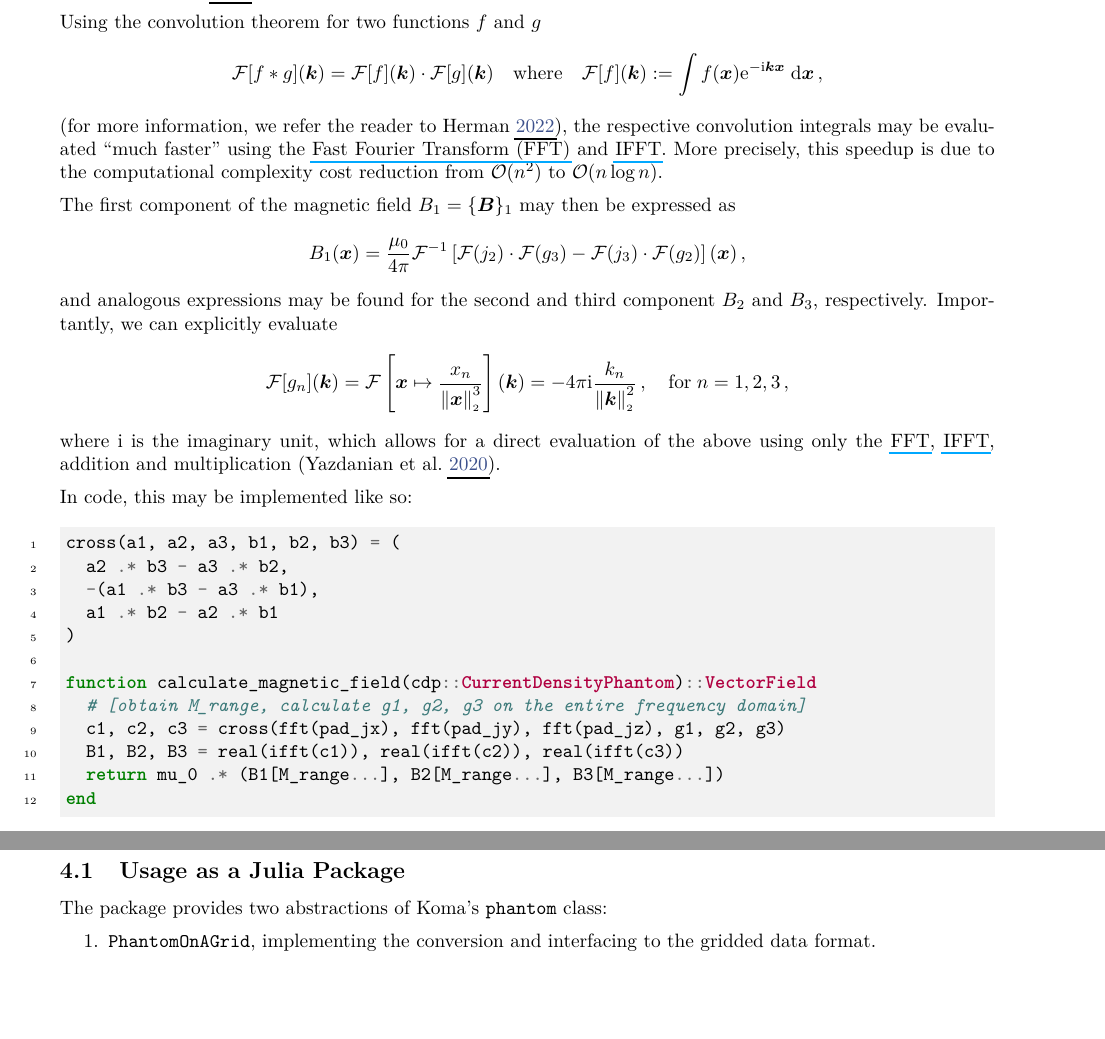
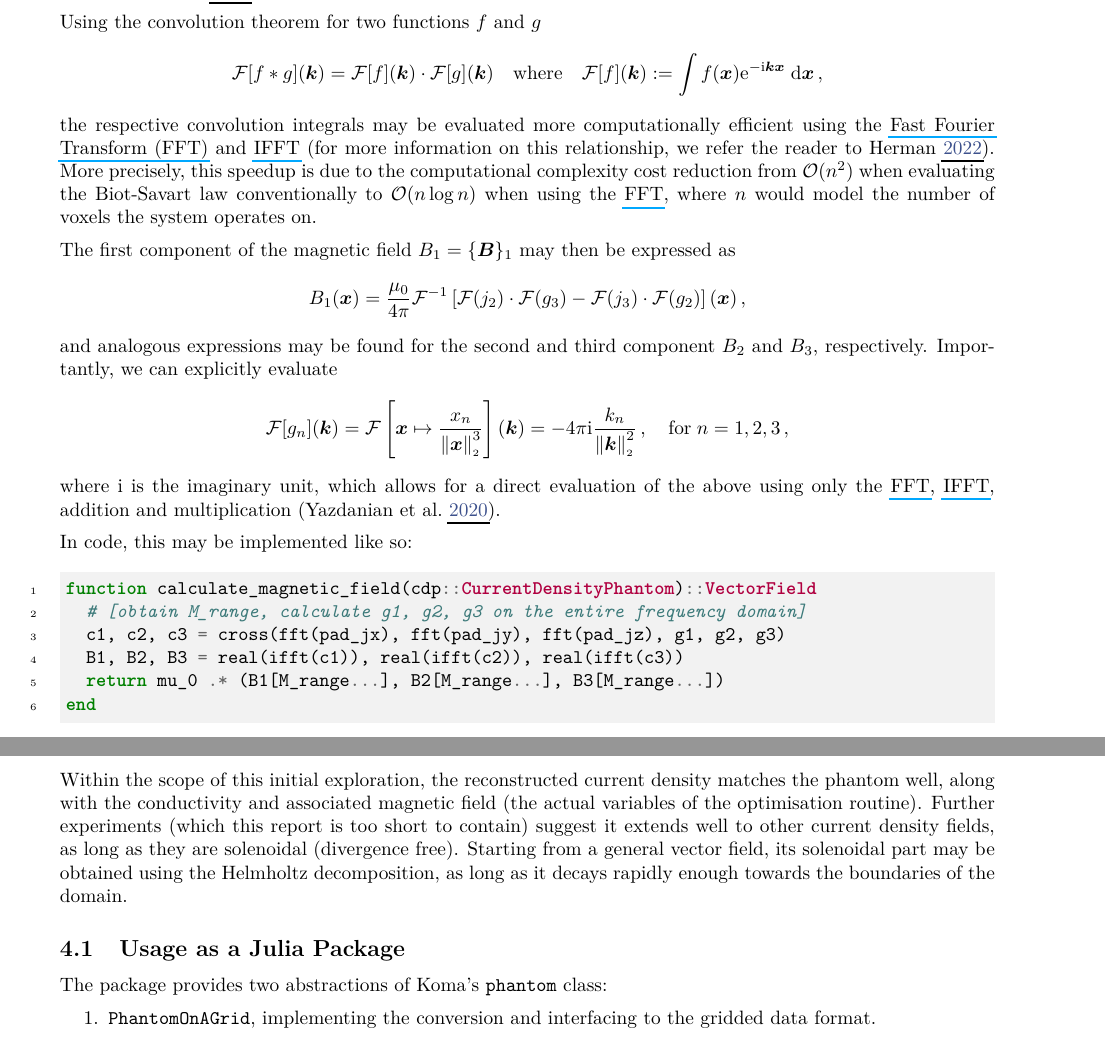
Before and after one commit to MrP01/CurrentDensityImaging, a LaTeX document (report/report.tex): two parts of pages 3 and 6 of 10, joined at a grey line, cut so that both start at the same text, the shorter picture padded with empty space. The pictures show the PDF file report/report.pdf that the author committed with the source.

Commit message:
first round of feedback, add conclusion

```diff
--- a/report/report.tex
+++ b/report/report.tex
@@ -87,7 +87,8 @@
     \frac{\dd \vec{M}}{\ddt} = \gamma (\vec{M} \times \vec{B}) - \frac{(M_z - M_0) \vec{e_z}}{T_1} - \frac{M_x \vec{e_x} + M_y \vec{e_y}}{T_2}\,,
     \label{eq:bloch}
   \end{equation}
-  where $\vec{M} = (M_x, M_y, M_z)^T \in \R^3$ is the magnetisation, $\vec{B} \in \R^3$ the magnetic field, $M_0 \in \R$ the equilibrium magnetisation, $T_1$ and $T_2 \in \R$ the (\textit{relaxation time}) material constants mentioned above and $t \in \R$ being time.
+  where $\vec{M} = (M_x, M_y, M_z)^T \in \R^3$ is the magnetisation, $\vec{B} \in \R^3$ the magnetic field, $M_0 \in \R$ the equilibrium magnetisation, $\gamma$ the gyromagnetic ratio, $T_1$ and $T_2 \in \R$ the (\textit{relaxation time}) material constants mentioned above and $t \in \R$ being time (cf. \cite{1996-mri-basics}).
+  It describes the precession of the magnetisation $\vec{M}$ ``around'' the magnetic field $\vec{B}$.
 
   Starting from a certain \gls{mri} sequence controlling the gradient coils to excite spins inside the object of interest (individually governed by \Cref{eq:bloch}), the imaging process generally travels through a grid of points in $\vec{k}$-space (Fourier space) to later reconstruct an image slice from the inverse Fourier transform.
   This procedure is repeated for every slice of the object until a full image is reconstructed (cf. \cite{1996-mri-basics}).
@@ -97,13 +98,13 @@
   \subsection{The Biot-Savart Law}
   For a given current density $\vec{j}(t): \Omega \to \R^3$ (\footnote{
     The current density $\vec{j} = nq\vec{v}$, describing the flow of $n$ charges $q$ with velocity $\vec{v}$, may be related to \textit{current} $I$ through the infinitesimal $\vec{j} \idd^3\vec{x} = I \idd\vec{x}$.
-  }) on a domain $\Omega \subseteq \R^3$ at time $t \in \R^+$, Maxwell's fourth equation in differential form
+  }) on a domain $\Omega \subseteq \R^3$ at time $t \in \R^+$, Maxwell's fourth equation in differential form,
   \begin{equation*}
     \nabla \times \vec{B} = \mu_0 \left(\vec{j} + \epsilon_0 \frac{\partial \vec{E}}{\partial t}\right)\,,
     \label{eq:maxwell-4}
   \end{equation*}
   relates the curl of the magnetic field $\vec{B}(t): \Omega \to \R^3$ to the current density $\vec{j}(t)$ and the temporal rate of change in the \textit{electric} field $\vec{E}(t): \Omega \to \R^3$.
-  $\epsilon_0$ and $\mu_0$ are the electric permittivity and magnetic permeability of free space, respectively.
+  The constants $\epsilon_0$ and $\mu_0$ are the electric permittivity and magnetic permeability of free space, respectively.
   The current density $\vec{j}$ is also connected to the electric field $\vec{E}$ through the, also position-dependent, electrical conductivity $\sigma: \Omega \to \R^+$,
   $$\vec{j} = \sigma \vec{E}\,.$$
 
@@ -144,8 +145,8 @@
 
   Using the convolution theorem for two functions $f$ and $g$
   $$\mathcal{F}[f * g](\vec{k}) = \mathcal{F}[f](\vec{k}) \cdot \mathcal{F}[g](\vec{k}) \quad\text{where}\quad \mathcal{F}[f](\vec{k}) := \int f(\vec{x}) \e^{-\i \vec{k} \vec{x}}\idd\vec{x}\,,$$
-  (for more information, we refer the reader to \cite{2022-convolution-theorem}), the respective convolution integrals may be evaluated ``much faster'' using the \gls{fft} and \glstext{ifft}.
-  More precisely, this speedup is due to the computational complexity cost reduction from $\mathcal{O}(n^2)$ to $\mathcal{O}(n \log n)$. % TODO
+  the respective convolution integrals may be evaluated more computationally efficient using the \gls{fft} and \glstext{ifft} (for more information on this relationship, we refer the reader to \cite{2022-convolution-theorem}).
+  More precisely, this speedup is due to the computational complexity cost reduction from $\mathcal{O}(n^2)$ when evaluating the Biot-Savart law conventionally to $\mathcal{O}(n \log n)$ when using the \gls{fft}, where $n$ would model the number of voxels the system operates on.
 
   The first component of the magnetic field $B_1 = \{\vec{B}\}_1$ may then be expressed as
   $$B_1(\vec{x}) = \frac{\mu_0}{4\pi}\mathcal{F}^{-1}\left[\mathcal{F}(j_2) \cdot \mathcal{F}(g_3) - \mathcal{F}(j_3) \cdot \mathcal{F}(g_2)\right](\vec{x})\,,$$
@@ -157,12 +158,6 @@
 
   In code, this may be implemented like so:
   \begin{minted}{julia}
-cross(a1, a2, a3, b1, b2, b3) = (
-  a2 .* b3 - a3 .* b2,
-  -(a1 .* b3 - a3 .* b1),
-  a1 .* b2 - a2 .* b1
-)
-
 function calculate_magnetic_field(cdp::CurrentDensityPhantom)::VectorField
   # [obtain M_range, calculate g1, g2, g3 on the entire frequency domain]
   c1, c2, c3 = cross(fft(pad_jx), fft(pad_jy), fft(pad_jz), g1, g2, g3)
@@ -292,6 +287,10 @@ end
     \caption{Original magnetic field $\vec{B}$ (left) and its reconstruction $\vec{B}^*$ (right).}
     \label{fig:b-field}
   \end{figure}
+
+  Within the scope of this initial exploration, the reconstructed current density matches the phantom well, along with the conductivity and associated magnetic field (the actual variables of the optimisation routine).
+  Further experiments (which this report is too short to contain) suggest it extends well to other current density fields, as long as they are solenoidal (divergence free).
+  Starting from a general vector field, its solenoidal part may be obtained using the Helmholtz decomposition, as long as it decays rapidly enough towards the boundaries of the domain.
 
   \subsection{Usage as a Julia Package}
   The package provides two abstractions of Koma's \texttt{phantom} class:
```
Also changed, not shown: report/report.pdf, report/report.tex (8 more changed lines), 1 other file.
